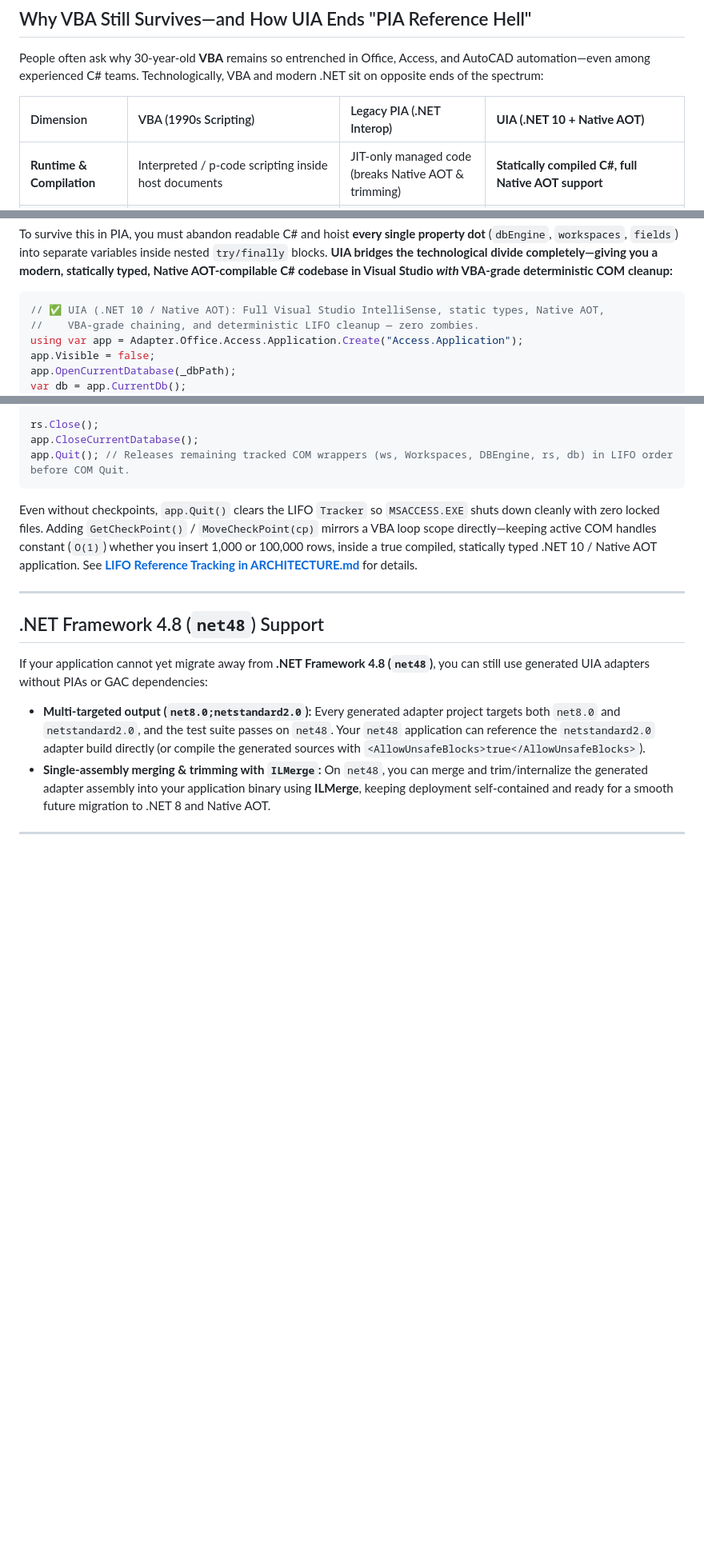
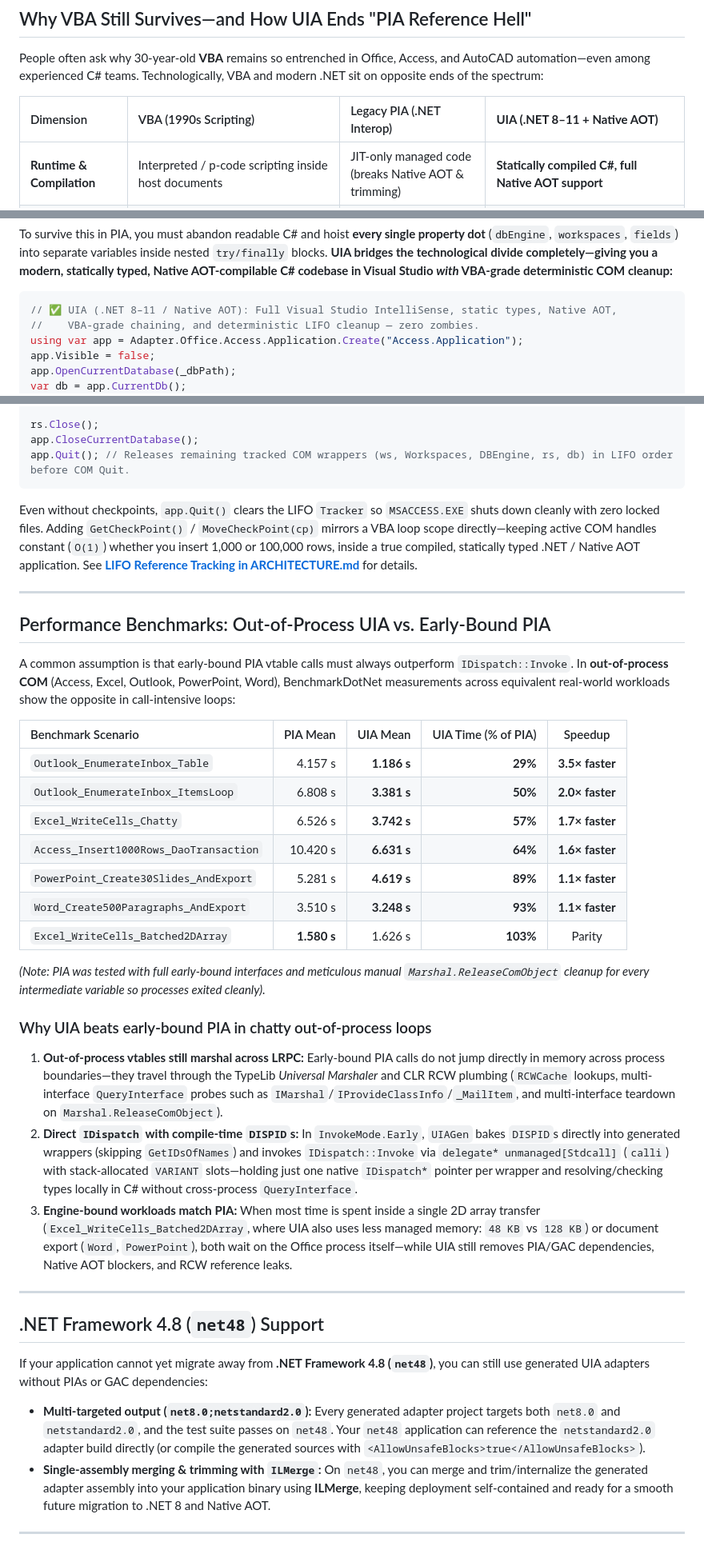
Before and after one commit to PiotrFilipowicz/UIAGen, a Markdown page: README.md, 3 parts joined by grey strips. Shown at 80% size. GitHub-like rendering; blank space fills up the shorter version.

````diff
--- a/README.md
+++ b/README.md
@@ -57,7 +57,7 @@ Windows runs on COM — from Microsoft Office, Adobe Creative Cloud, and Autodes
 
 People often ask why 30-year-old **VBA** remains so entrenched in Office, Access, and AutoCAD automation—even among experienced C# teams. Technologically, VBA and modern .NET sit on opposite ends of the spectrum:
 
-| Dimension | VBA (1990s Scripting) | Legacy PIA (.NET Interop) | **UIA (.NET 10 + Native AOT)** |
+| Dimension | VBA (1990s Scripting) | Legacy PIA (.NET Interop) | **UIA (.NET 8–11 + Native AOT)** |
 | :--- | :--- | :--- | :--- |
 | **Runtime & Compilation** | Interpreted / p-code scripting inside host documents | JIT-only managed code (breaks Native AOT & trimming) | **Statically compiled C#, full Native AOT support** |
 | **Type System** | Dynamic / `Variant`-heavy, weak compile-time guarantees | Static types (on brittle, version-locked PIAs) | **Static C# types, zero PIA, zero `dynamic`** |
@@ -119,7 +119,7 @@ Marshal.FinalReleaseComObject(app);
 To survive this in PIA, you must abandon readable C# and hoist **every single property dot** (`dbEngine`, `workspaces`, `fields`) into separate variables inside nested `try/finally` blocks. **UIA bridges the technological divide completely—giving you a modern, statically typed, Native AOT-compilable C# codebase in Visual Studio *with* VBA-grade deterministic COM cleanup:**
 
 ```csharp
-// ✅ UIA (.NET 10 / Native AOT): Full Visual Studio IntelliSense, static types, Native AOT,
+// ✅ UIA (.NET 8–11 / Native AOT): Full Visual Studio IntelliSense, static types, Native AOT,
 //    VBA-grade chaining, and deterministic LIFO cleanup — zero zombies.
 using var app = Adapter.Office.Access.Application.Create("Access.Application");
 app.Visible = false;
@@ -146,7 +146,31 @@ app.CloseCurrentDatabase();
 app.Quit(); // Releases remaining tracked COM wrappers (ws, Workspaces, DBEngine, rs, db) in LIFO order before COM Quit.
 ```
 
-Even without checkpoints, `app.Quit()` clears the LIFO `Tracker` so `MSACCESS.EXE` shuts down cleanly with zero locked files. Adding `GetCheckPoint()` / `MoveCheckPoint(cp)` mirrors a VBA loop scope directly—keeping active COM handles constant (`O(1)`) whether you insert 1,000 or 100,000 rows, inside a true compiled, statically typed .NET 10 / Native AOT application. See **[LIFO Reference Tracking in ARCHITECTURE.md](ARCHITECTURE.md#own-native-references-and-marshal-values-explicitly)** for details.
+Even without checkpoints, `app.Quit()` clears the LIFO `Tracker` so `MSACCESS.EXE` shuts down cleanly with zero locked files. Adding `GetCheckPoint()` / `MoveCheckPoint(cp)` mirrors a VBA loop scope directly—keeping active COM handles constant (`O(1)`) whether you insert 1,000 or 100,000 rows, inside a true compiled, statically typed .NET / Native AOT application. See **[LIFO Reference Tracking in ARCHITECTURE.md](ARCHITECTURE.md#own-native-references-and-marshal-values-explicitly)** for details.
+
+---
+
+## Performance Benchmarks: Out-of-Process UIA vs. Early-Bound PIA
+
+A common assumption is that early-bound PIA vtable calls must always outperform `IDispatch::Invoke`. In **out-of-process COM** (Access, Excel, Outlook, PowerPoint, Word), BenchmarkDotNet measurements across equivalent real-world workloads show the opposite in call-intensive loops:
+
+| Benchmark Scenario | PIA Mean | UIA Mean | UIA Time (% of PIA) | Speedup |
+| :--- | ---: | ---: | ---: | :---: |
+| `Outlook_EnumerateInbox_Table` | 4.157 s | **1.186 s** | **29%** | **3.5× faster** |
+| `Outlook_EnumerateInbox_ItemsLoop` | 6.808 s | **3.381 s** | **50%** | **2.0× faster** |
+| `Excel_WriteCells_Chatty` | 6.526 s | **3.742 s** | **57%** | **1.7× faster** |
+| `Access_Insert1000Rows_DaoTransaction` | 10.420 s | **6.631 s** | **64%** | **1.6× faster** |
+| `PowerPoint_Create30Slides_AndExport` | 5.281 s | **4.619 s** | **89%** | **1.1× faster** |
+| `Word_Create500Paragraphs_AndExport` | 3.510 s | **3.248 s** | **93%** | **1.1× faster** |
+| `Excel_WriteCells_Batched2DArray` | **1.580 s** | 1.626 s | **103%** | Parity |
+
+*(Note: PIA was tested with full early-bound interfaces and meticulous manual `Marshal.ReleaseComObject` cleanup for every intermediate variable so processes exited cleanly).*
+
+### Why UIA beats early-bound PIA in chatty out-of-process loops
+
+1. **Out-of-process vtables still marshal across LRPC:** Early-bound PIA calls do not jump directly in memory across process boundaries—they travel through the TypeLib *Universal Marshaler* and CLR RCW plumbing (`RCWCache` lookups, multi-interface `QueryInterface` probes such as `IMarshal`/`IProvideClassInfo`/`_MailItem`, and multi-interface teardown on `Marshal.ReleaseComObject`).
+2. **Direct `IDispatch` with compile-time `DISPID`s:** In `InvokeMode.Early`, `UIAGen` bakes `DISPID`s directly into generated wrappers (skipping `GetIDsOfNames`) and invokes `IDispatch::Invoke` via `delegate* unmanaged[Stdcall]` (`calli`) with stack-allocated `VARIANT` slots—holding just one native `IDispatch*` pointer per wrapper and resolving/checking types locally in C# without cross-process `QueryInterface`.
+3. **Engine-bound workloads match PIA:** When most time is spent inside a single 2D array transfer (`Excel_WriteCells_Batched2DArray`, where UIA also uses less managed memory: `48 KB` vs `128 KB`) or document export (`Word`, `PowerPoint`), both wait on the Office process itself—while UIA still removes PIA/GAC dependencies, Native AOT blockers, and RCW reference leaks.
 
 ---
 
````
Also changed, not shown: other parts of README.md (+8 -3 lines), Assets/Banner.png, Assets/QuickWatchPIA.png, Assets/QuickWatchUIA.png, 10 other files.
